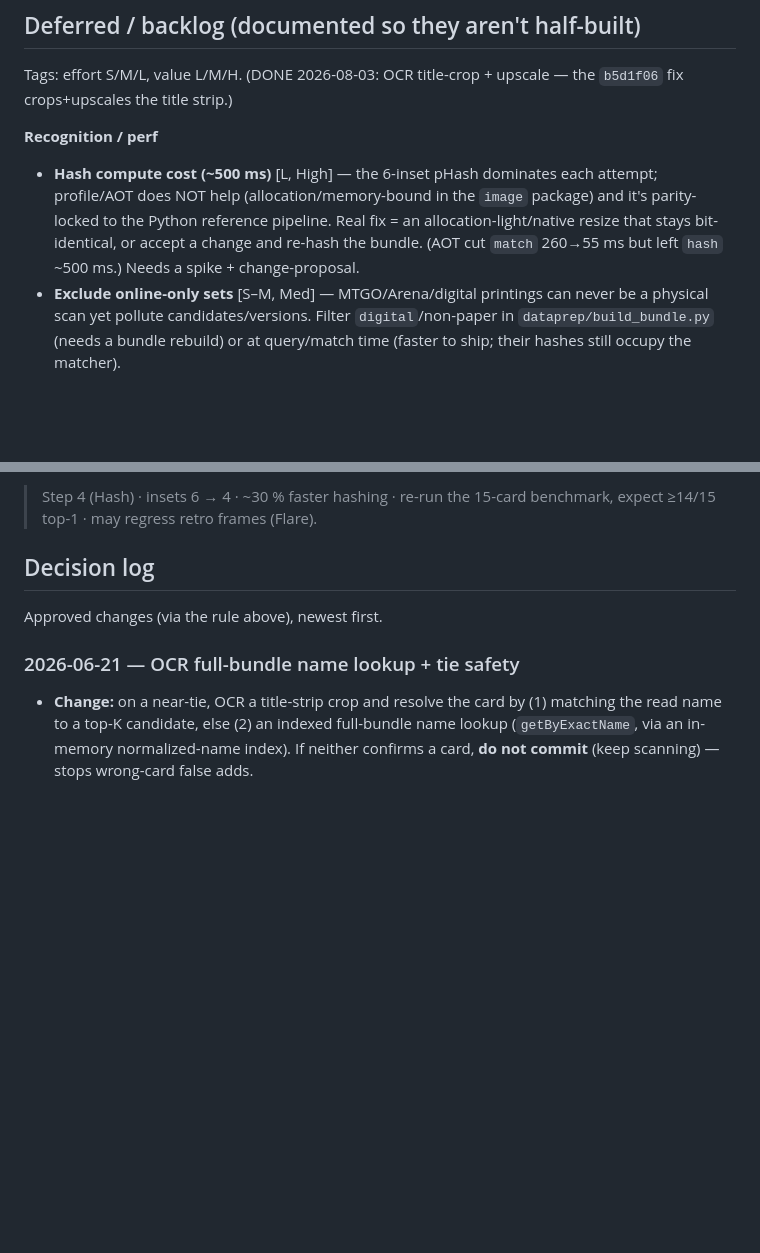
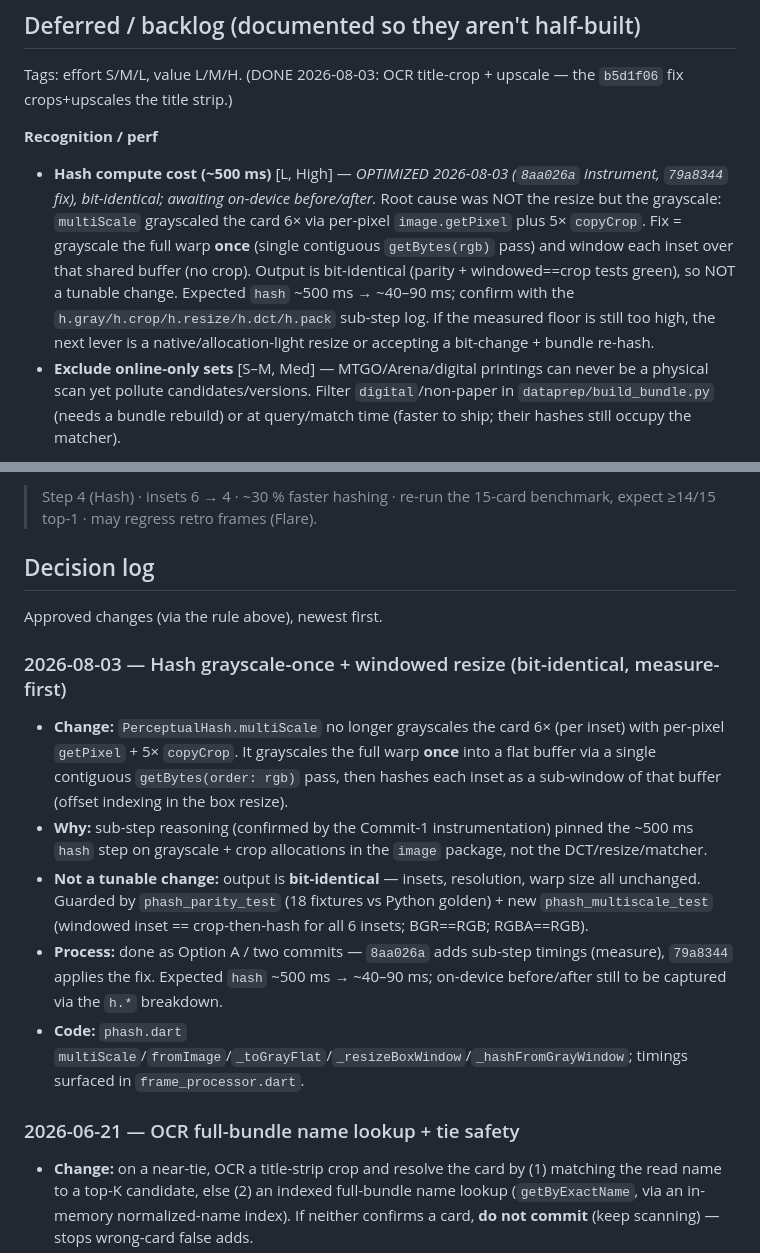
Before and after one commit to VedmakGitHub/Magic-scanner, a Markdown page: docs/ARCHITECTURE.md, 2 parts joined by grey strips. Drawn GitHub-style; blank space fills up the shorter version.

Commit message:
docs: log hash grayscale-once optimization (bit-identical)
Mark the "hash compute cost" backlog item as optimized (8aa026a instrument,
79a8344 fix) and add a decision-log entry. Notes it is bit-identical (not a
tunable change) and that the on-device before/after speed measurement is
still pending.

Co-Authored-By: Claude Opus 4.8 <noreply@anthropic.com>

```diff
--- a/docs/ARCHITECTURE.md
+++ b/docs/ARCHITECTURE.md
@@ -73,7 +73,7 @@ high res + full-res capture detection + the 6-inset set above.
 Tags: effort S/M/L, value L/M/H. (DONE 2026-08-03: OCR title-crop + upscale — the `b5d1f06` fix crops+upscales the title strip.)
 
 **Recognition / perf**
-- **Hash compute cost (~500 ms)** [L, High] — the 6-inset pHash dominates each attempt; profile/AOT does NOT help (allocation/memory-bound in the `image` package) and it's parity-locked to the Python reference pipeline. Real fix = an allocation-light/native resize that stays bit-identical, or accept a change and re-hash the bundle. (AOT cut `match` 260→55 ms but left `hash` ~500 ms.) Needs a spike + change-proposal.
+- **Hash compute cost (~500 ms)** [L, High] — *OPTIMIZED 2026-08-03 (`8aa026a` instrument, `79a8344` fix), bit-identical; awaiting on-device before/after.* Root cause was NOT the resize but the grayscale: `multiScale` grayscaled the card 6× via per-pixel `image.getPixel` plus 5× `copyCrop`. Fix = grayscale the full warp **once** (single contiguous `getBytes(rgb)` pass) and window each inset over that shared buffer (no crop). Output is bit-identical (parity + windowed==crop tests green), so NOT a tunable change. Expected `hash` ~500 ms → ~40–90 ms; confirm with the `h.gray/h.crop/h.resize/h.dct/h.pack` sub-step log. If the measured floor is still too high, the next lever is a native/allocation-light resize or accepting a bit-change + bundle re-hash.
 - **Exclude online-only sets** [S–M, Med] — MTGO/Arena/digital printings can never be a physical scan yet pollute candidates/versions. Filter `digital`/non-paper in `dataprep/build_bundle.py` (needs a bundle rebuild) or at query/match time (faster to ship; their hashes still occupy the matcher).
 
 **Data / pricing**
@@ -105,6 +105,13 @@ Example:
 ## Decision log
 Approved changes (via the rule above), newest first.
 
+### 2026-08-03 — Hash grayscale-once + windowed resize (bit-identical, measure-first)
+- **Change:** `PerceptualHash.multiScale` no longer grayscales the card 6× (per inset) with per-pixel `getPixel` + 5× `copyCrop`. It grayscales the full warp **once** into a flat buffer via a single contiguous `getBytes(order: rgb)` pass, then hashes each inset as a sub-window of that buffer (offset indexing in the box resize).
+- **Why:** sub-step reasoning (confirmed by the Commit-1 instrumentation) pinned the ~500 ms `hash` step on grayscale + crop allocations in the `image` package, not the DCT/resize/matcher.
+- **Not a tunable change:** output is **bit-identical** — insets, resolution, warp size all unchanged. Guarded by `phash_parity_test` (18 fixtures vs Python golden) + new `phash_multiscale_test` (windowed inset == crop-then-hash for all 6 insets; BGR==RGB; RGBA==RGB).
+- **Process:** done as Option A / two commits — `8aa026a` adds sub-step timings (measure), `79a8344` applies the fix. Expected `hash` ~500 ms → ~40–90 ms; on-device before/after still to be captured via the `h.*` breakdown.
+- **Code:** `phash.dart` `multiScale`/`fromImage`/`_toGrayFlat`/`_resizeBoxWindow`/`_hashFromGrayWindow`; timings surfaced in `frame_processor.dart`.
+
 ### 2026-06-21 — OCR full-bundle name lookup + tie safety
 - **Change:** on a near-tie, OCR a title-strip crop and resolve the card by (1) matching the read name to a top-K candidate, else (2) an indexed full-bundle name lookup (`getByExactName`, via an in-memory normalized-name index). If neither confirms a card, **do not commit** (keep scanning) — stops wrong-card false adds.
 - **Why:** logs showed busy-blue retro frames (Flare of Denial) where the true card is frequently *outside* the pHash top-5, so the old OCR-among-top-5 couldn't pick it and a flipping wrong rank-1 either never committed or committed the wrong card (Paradigm Shift / Avenger en-Dal).
```
